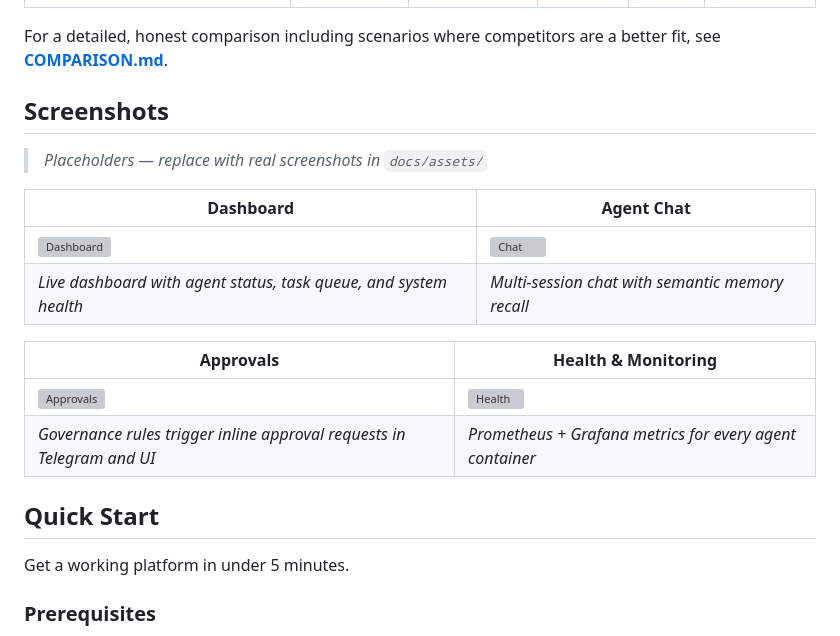
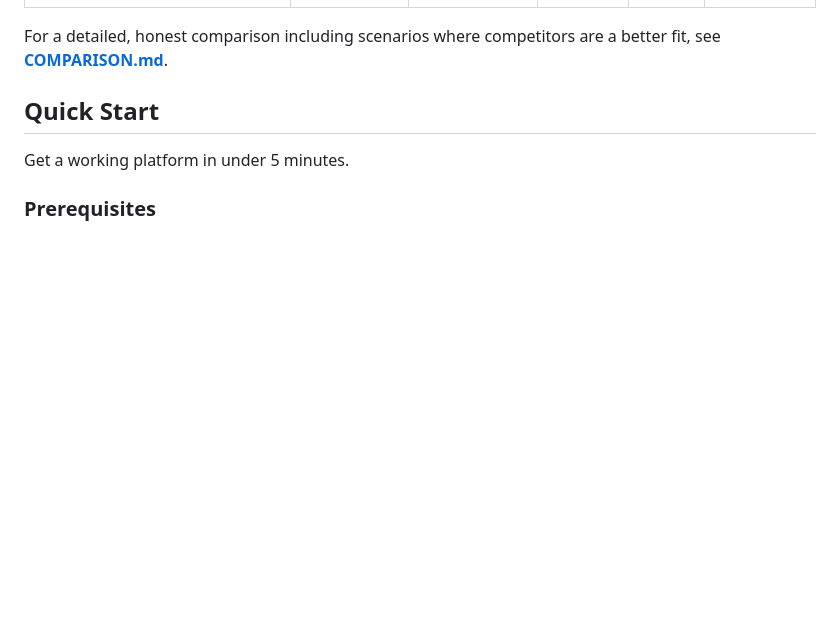
Before and after one commit to greeves89/AI-Employee, a Markdown page: README.md, the part around the change. GitHub-like rendering; blank space fills up the shorter version; grey boxes are pictures that could not be loaded.

Commit message:
Remove screenshot placeholders from README

```diff
--- a/README.md
+++ b/README.md
@@ -56,23 +56,6 @@ Here is how AI-Employee compares to the platforms people usually evaluate alongs
 
 For a detailed, honest comparison including scenarios where competitors are a better fit, see **[COMPARISON.md](COMPARISON.md)**.
 
-## Screenshots
-
-> *Placeholders — replace with real screenshots in `docs/assets/`*
-
-<div align="center">
-
-| Dashboard | Agent Chat |
-|---|---|
-| ![Dashboard](docs/assets/screenshot-dashboard.png) | ![Chat](docs/assets/screenshot-chat.png) |
-| *Live dashboard with agent status, task queue, and system health* | *Multi-session chat with semantic memory recall* |
-
-| Approvals | Health & Monitoring |
-|---|---|
-| ![Approvals](docs/assets/screenshot-approvals.png) | ![Health](docs/assets/screenshot-health.png) |
-| *Governance rules trigger inline approval requests in Telegram and UI* | *Prometheus + Grafana metrics for every agent container* |
-
-</div>
 
 ## Quick Start
 
```
